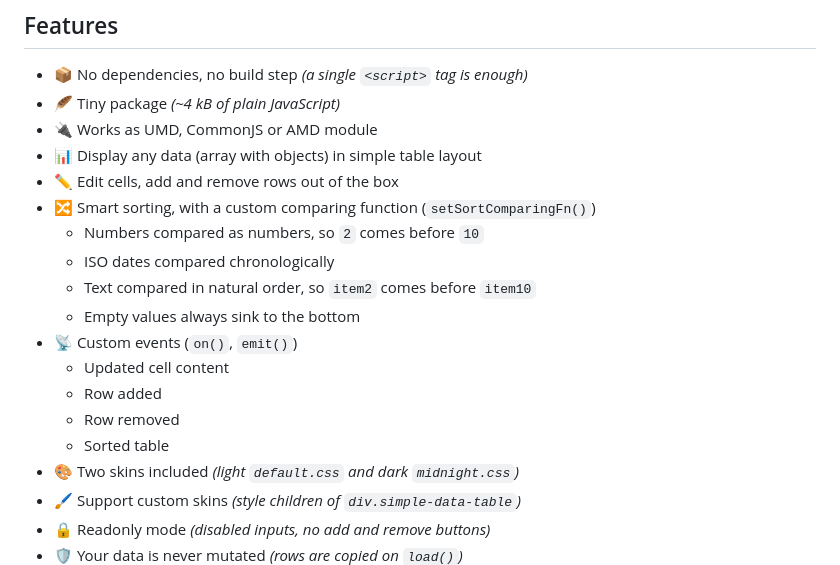
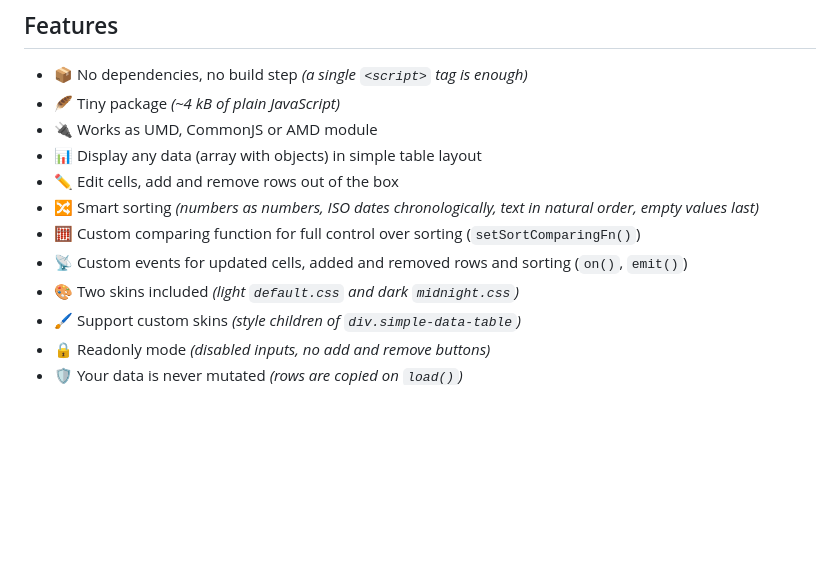
Before and after one commit to piecioshka/simple-data-table, a Markdown page: README.md, the part around the change. Rendered like a GitHub page; blank space fills up the shorter version.

Commit message:
docs: flatten the features list
Sorting and events details were nested sub-lists; they now fit in
their own top-level bullets.

```diff
--- a/README.md
+++ b/README.md
@@ -32,16 +32,9 @@ npm run demo
 - 🔌 Works as UMD, CommonJS or AMD module
 - 📊 Display any data (array with objects) in simple table layout
 - ✏️ Edit cells, add and remove rows out of the box
-- 🔀 Smart sorting, with a custom comparing function (`setSortComparingFn()`)
-    - Numbers compared as numbers, so `2` comes before `10`
-    - ISO dates compared chronologically
-    - Text compared in natural order, so `item2` comes before `item10`
-    - Empty values always sink to the bottom
-- 📡 Custom events (`on()`, `emit()`)
-    - Updated cell content
-    - Row added
-    - Row removed
-    - Sorted table
+- 🔀 Smart sorting _(numbers as numbers, ISO dates chronologically, text in natural order, empty values last)_
+- 🧮 Custom comparing function for full control over sorting (`setSortComparingFn()`)
+- 📡 Custom events for updated cells, added and removed rows and sorting (`on()`, `emit()`)
 - 🎨 Two skins included _(light `default.css` and dark `midnight.css`)_
 - 🖌️ Support custom skins _(style children of `div.simple-data-table`)_
 - 🔒 Readonly mode _(disabled inputs, no add and remove buttons)_
```
